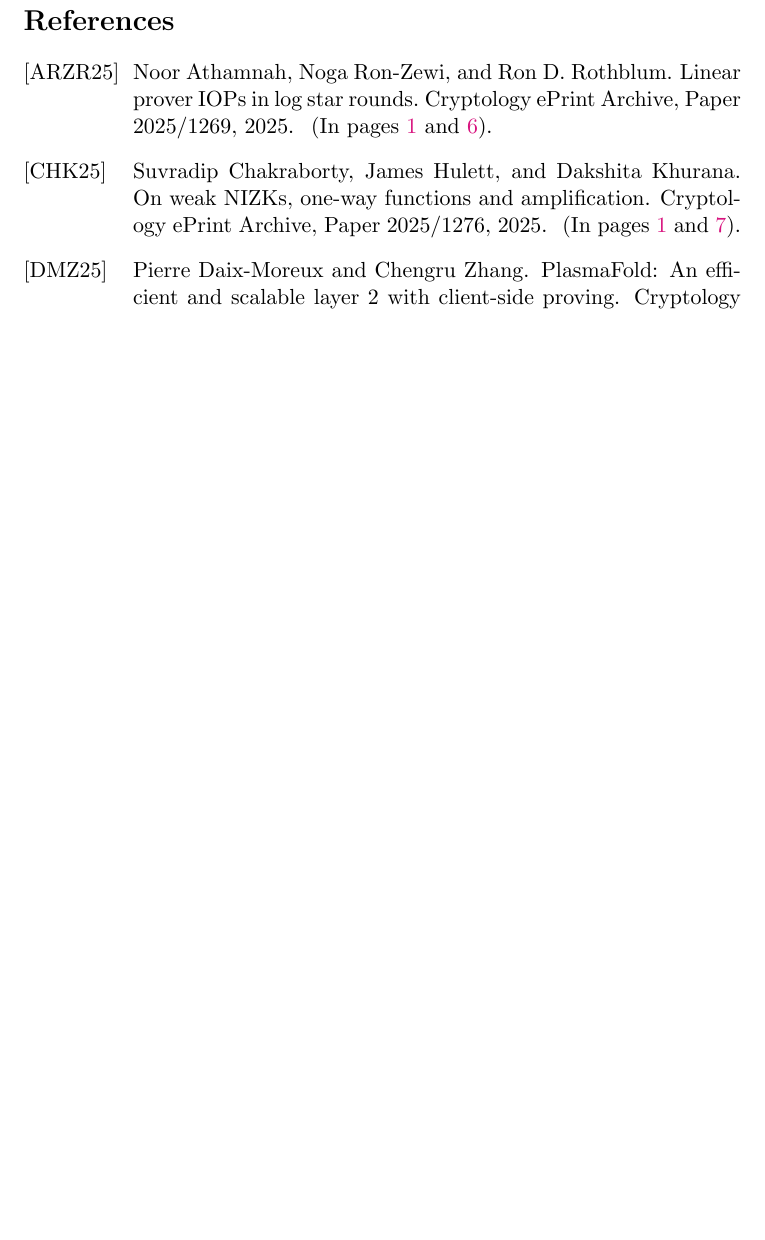
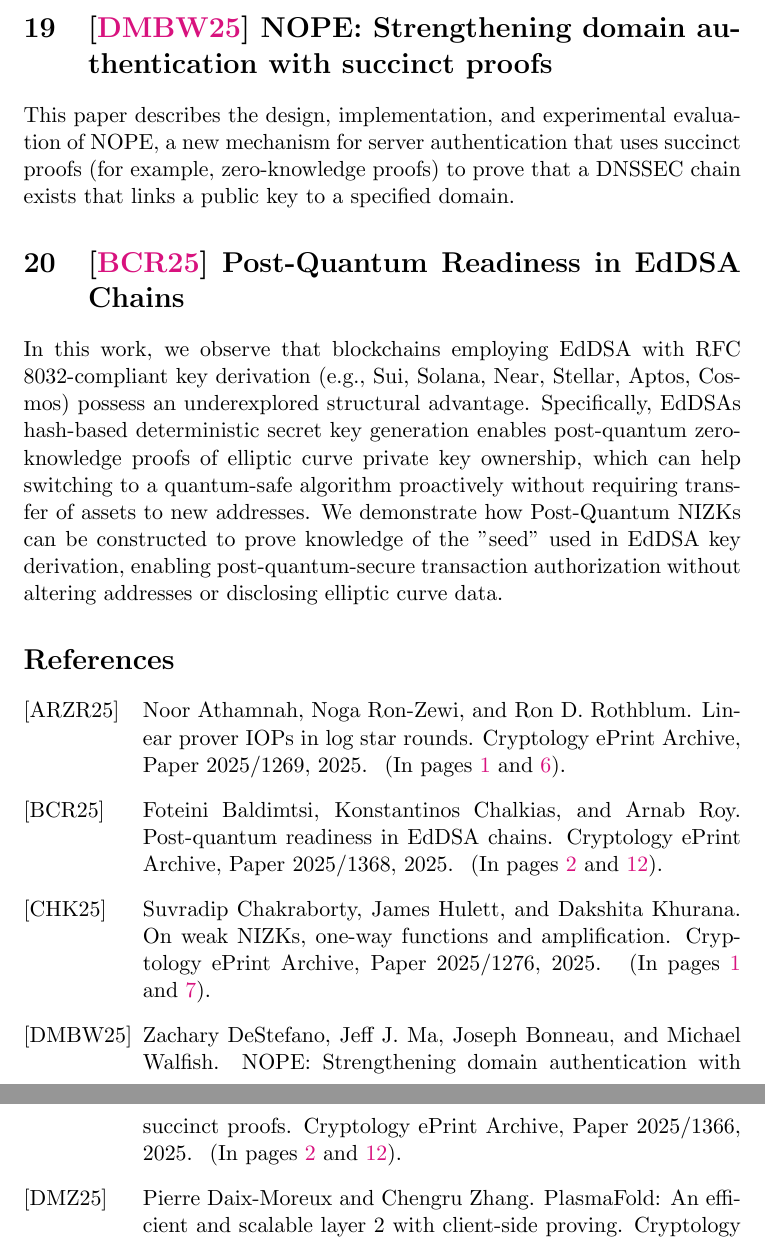
Before and after one commit to kurtpan666/SnarkExpress, a LaTeX document (2507.tex, which reads kurt.bib): part of page 12 of 13 before the commit and two parts of pages 12 and 13 of 14 after it, the two joined at a grey line, cut at the place of the change, the shorter picture padded with empty space. The pictures show the PDF file 2507.pdf that the author committed with the source.

Commit message:
Add new sections and references on NOPE and EdDSA chains
Added two new sections to 2507.tex discussing NOPE for domain authentication and post-quantum readiness in EdDSA-based blockchains. Updated kurt.bib with corresponding references for these works.

```diff
--- a/2507.tex
+++ b/2507.tex
@@ -123,6 +123,14 @@ In this work we make progress by designing a modular and extensible framework, w
 The first application of our framework is a Registered Attribute-Based Encryption Scheme [Hohenberger et al. (Eurocrypt 23)] with linear sized common reference string (CRS).
 Our second application is a feasibility result for Registered Threshold Encryption (RTE) with succinct ciphertexts.
 
+\section{\cite{cryptoeprint:2025/1366} NOPE: Strengthening domain authentication with succinct proofs}
+
+This paper describes the design, implementation, and experimental evaluation of NOPE, a new mechanism for server authentication that uses succinct proofs (for example, zero-knowledge proofs) to prove that a DNSSEC chain exists that links a public key to a specified domain.
+
+\section{\cite{cryptoeprint:2025/1368} Post-Quantum Readiness in EdDSA Chains}
+
+In this work, we observe that blockchains employing EdDSA with RFC 8032-compliant key derivation (e.g., Sui, Solana, Near, Stellar, Aptos, Cosmos) possess an underexplored structural advantage. Specifically, EdDSA’s hash-based deterministic secret key generation enables post-quantum zero-knowledge proofs of elliptic curve private key ownership, which can help switching to a quantum-safe algorithm proactively without requiring transfer of assets to new addresses.
+We demonstrate how Post-Quantum NIZKs can be constructed to prove knowledge of the "seed" used in EdDSA key derivation, enabling post-quantum-secure transaction authorization without altering addresses or disclosing elliptic curve data.
 
 \bibliographystyle{alpha}
 \bibliography{kurt}
--- a/kurt.bib
+++ b/kurt.bib
@@ -142,3 +142,9 @@
       year = {2025},
       url = {https://eprint.iacr.org/2025/1364}
 }
+
+@misc{cryptoeprint:2025/1366,
+      author = {Zachary DeStefano and Jeff J. Ma and Joseph Bonneau and Michael Walfish},
+      title = {{NOPE}: Strengthening domain authentication with succinct proofs},
+      howpublished = {Cryptology {ePrint} Archive, Paper 2025/1366},
+      year = {2025},
@@ -144,0 +156,6 @@
+      author = {Foteini Baldimtsi and Konstantinos Chalkias and Arnab Roy},
+      title = {Post-Quantum Readiness in {EdDSA} Chains},
+      howpublished = {Cryptology {ePrint} Archive, Paper 2025/1368},
+      year = {2025},
+      url = {https://eprint.iacr.org/2025/1368}
+}
```
Also changed, not shown: 2507.pdf, kurt.bib (5 more changed lines).
